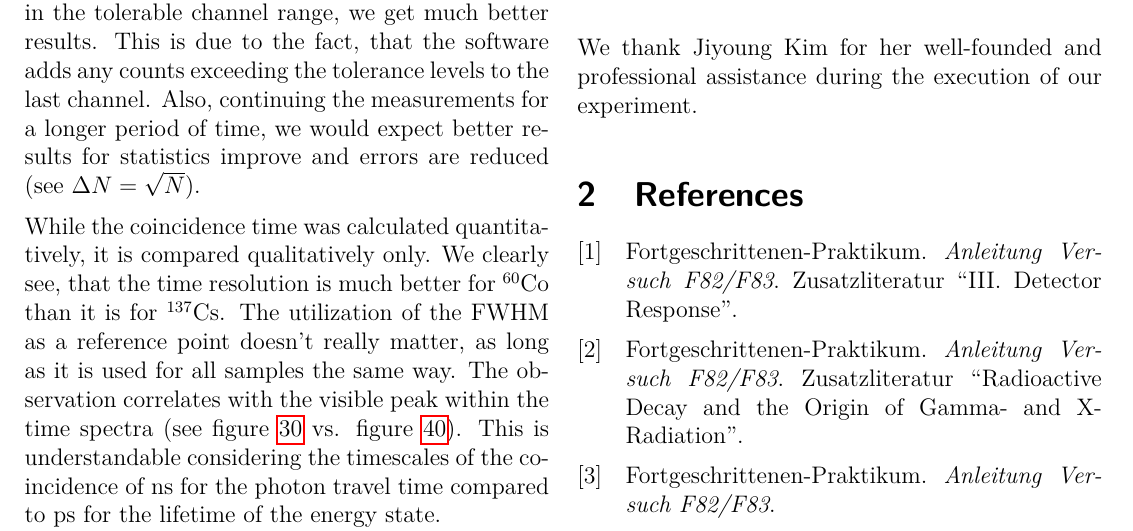
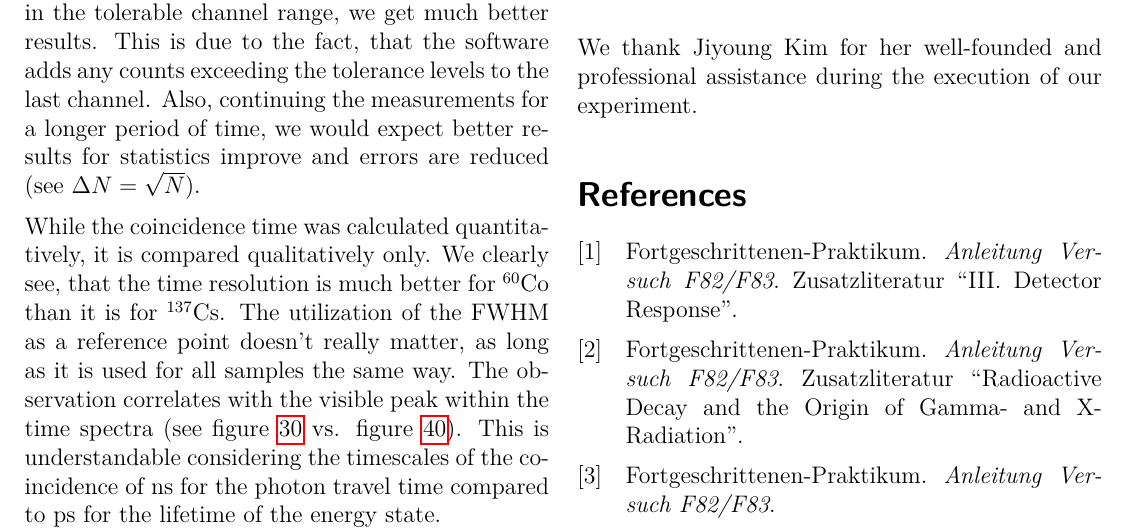
Before and after one commit to zucchinifactory/textests, a LaTeX document (main.tex, which reads tex/references.tex): part of page 10 of 17, cut so that both start at the same text. Compiled offline with pdfLaTeX.

Commit message:
Update references.tex

```diff
--- a/tex/references.tex
+++ b/tex/references.tex
@@ -1,2 +1,2 @@
-\section{References}
+\section*{References}
 \printbibliography[heading=none]
```
